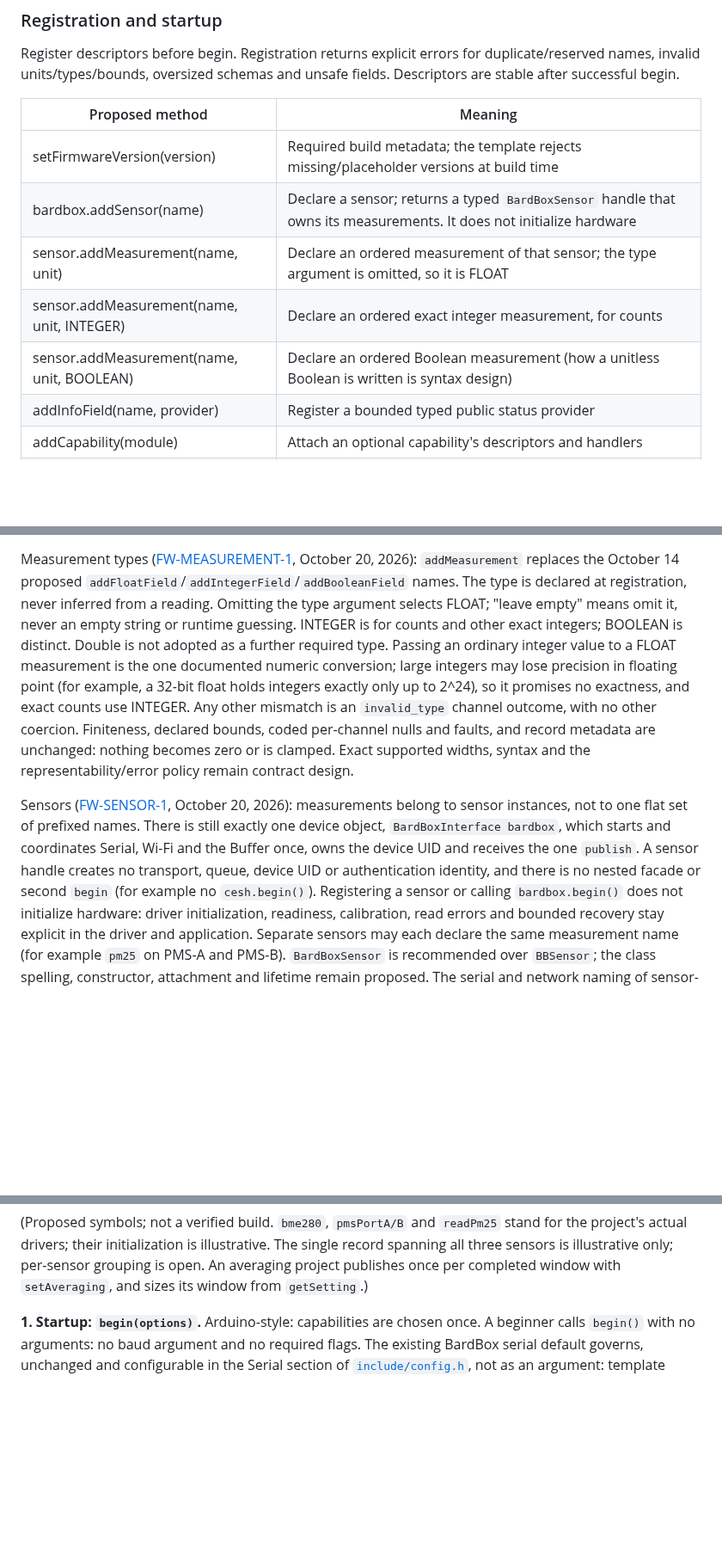
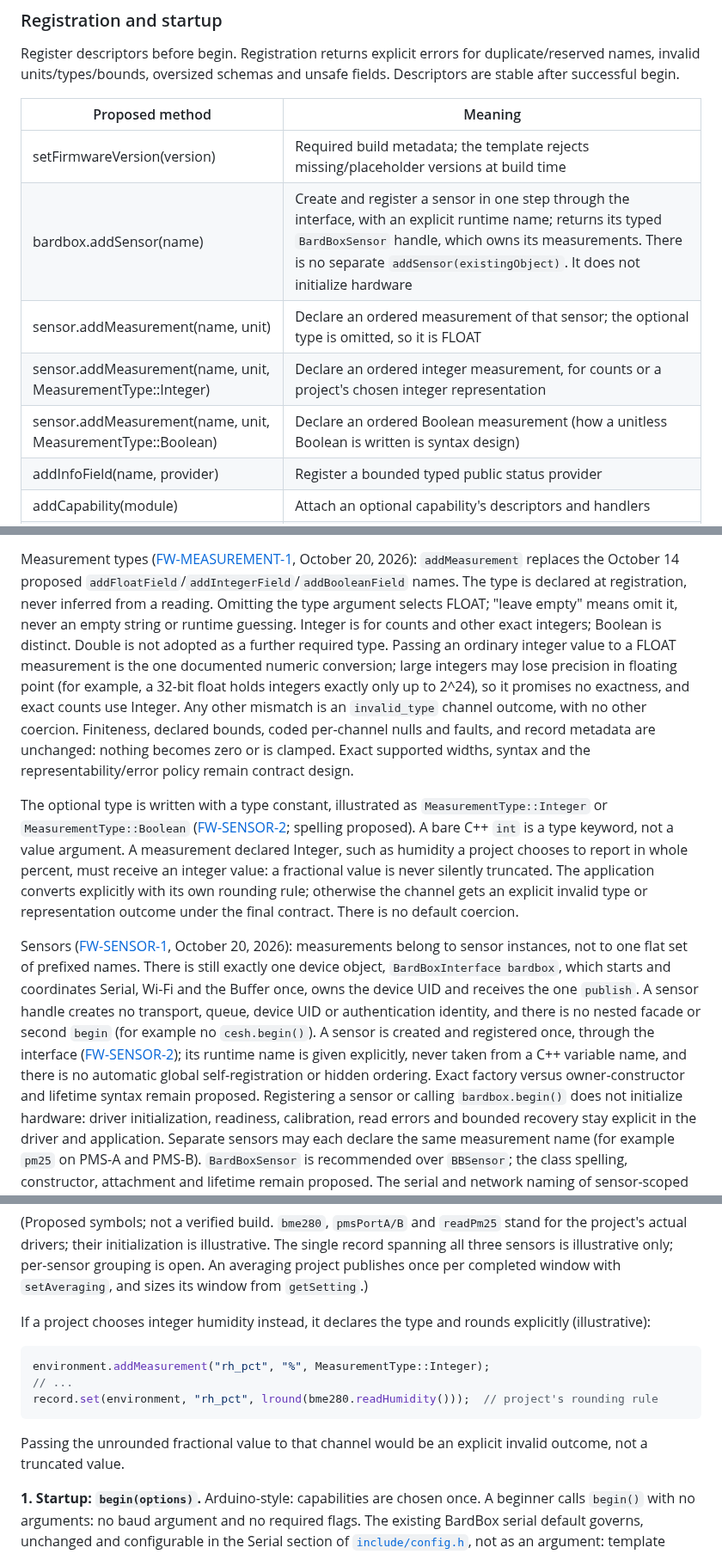
Before and after one commit to bardphysicslab/bardbox, a Markdown page: docs/firmware-base-and-serial-api.md, 3 parts joined by grey strips. Shown at 86% size. Drawn GitHub-style; blank space fills up the shorter version.

Commit message:
One-step sensor registration and MeasurementType constants (FW-SENSOR-2)
Sensors are created and registered once through the interface with an
explicit runtime name (no addSensor(existingObject), hidden global
registration or automatic hardware init; factory versus constructor
syntax proposed). Optional measurement types use constants such as
MeasurementType::Integer/Boolean (spelling proposed); omitted stays FLOAT.
An Integer-declared channel never silently truncates fractional input:
the application rounds explicitly or the channel is invalid. Adds a short
integer-humidity example; sensor scopes, one device publish/begin/UID,
conversion and validation unchanged. Docs only.

Co-Authored-By: Claude Opus 5.5 <noreply@anthropic.com>

````diff
--- a/docs/firmware-base-and-serial-api.md
+++ b/docs/firmware-base-and-serial-api.md
@@ -130,10 +130,10 @@ unsafe fields. Descriptors are stable after successful begin.
 | Proposed method | Meaning |
 | --- | --- |
 | setFirmwareVersion(version) | Required build metadata; the template rejects missing/placeholder versions at build time |
-| bardbox.addSensor(name) | Declare a sensor; returns a typed `BardBoxSensor` handle that owns its measurements. It does not initialize hardware |
-| sensor.addMeasurement(name, unit) | Declare an ordered measurement of that sensor; the type argument is omitted, so it is FLOAT |
-| sensor.addMeasurement(name, unit, INTEGER) | Declare an ordered exact integer measurement, for counts |
-| sensor.addMeasurement(name, unit, BOOLEAN) | Declare an ordered Boolean measurement (how a unitless Boolean is written is syntax design) |
+| bardbox.addSensor(name) | Create and register a sensor in one step through the interface, with an explicit runtime name; returns its typed `BardBoxSensor` handle, which owns its measurements. There is no separate `addSensor(existingObject)`. It does not initialize hardware |
+| sensor.addMeasurement(name, unit) | Declare an ordered measurement of that sensor; the optional type is omitted, so it is FLOAT |
+| sensor.addMeasurement(name, unit, MeasurementType::Integer) | Declare an ordered integer measurement, for counts or a project's chosen integer representation |
+| sensor.addMeasurement(name, unit, MeasurementType::Boolean) | Declare an ordered Boolean measurement (how a unitless Boolean is written is syntax design) |
 | addInfoField(name, provider) | Register a bounded typed public status provider |
 | addCapability(module) | Attach an optional capability's descriptors and handlers |
 | begin(options) | Student startup: validate the complete registration, load settings and enable the chosen capabilities once; return initialization result. Default Serial + Wi-Fi + recording; see [student contract](#proposed-student-contract-draft-for-review) |
@@ -143,16 +143,26 @@ Measurement types ([FW-MEASUREMENT-1](https://github.com/bardphysicslab/bardbox/
 replaces the October 14 proposed `addFloatField`/`addIntegerField`/`addBooleanField`
 names. The type is declared at registration, never inferred from a reading.
 Omitting the type argument selects FLOAT; "leave empty" means omit it, never an
-empty string or runtime guessing. INTEGER is for counts and other exact
-integers; BOOLEAN is distinct. Double is not adopted as a further required
+empty string or runtime guessing. Integer is for counts and other exact
+integers; Boolean is distinct. Double is not adopted as a further required
 type. Passing an ordinary integer value to a FLOAT measurement is the one
 documented numeric conversion; large integers may lose precision in floating
 point (for example, a 32-bit float holds integers exactly only up to 2^24), so
-it promises no exactness, and exact counts use INTEGER. Any other mismatch is
+it promises no exactness, and exact counts use Integer. Any other mismatch is
 an `invalid_type` channel outcome, with no other coercion. Finiteness, declared
 bounds, coded per-channel nulls and faults, and record metadata are unchanged:
 nothing becomes zero or is clamped. Exact supported widths, syntax and the
 representability/error policy remain contract design.
+
+The optional type is written with a type constant, illustrated as
+`MeasurementType::Integer` or `MeasurementType::Boolean`
+([FW-SENSOR-2](https://github.com/bardphysicslab/bardbox/issues/31#issuecomment-6291413717); spelling proposed). A bare C++ `int` is a type keyword,
+not a value argument. A measurement declared Integer, such as humidity a
+project chooses to report in whole percent, must receive an integer value: a
+fractional value is never silently truncated. The application converts
+explicitly with its own rounding rule; otherwise the channel gets an explicit
+invalid type or representation outcome under the final contract. There is no
+default coercion.
 
 Sensors ([FW-SENSOR-1](https://github.com/bardphysicslab/bardbox/issues/31#issuecomment-6291273464), October 20, 2026): measurements belong to sensor
 instances, not to one flat set of prefixed names. There is still exactly one
@@ -160,7 +170,11 @@ device object, `BardBoxInterface bardbox`, which starts and coordinates Serial,
 Wi-Fi and the Buffer once, owns the device UID and receives the one `publish`.
 A sensor handle creates no transport, queue, device UID or authentication
 identity, and there is no nested facade or second `begin` (for example no
-`cesh.begin()`). Registering a sensor or calling `bardbox.begin()` does not
+`cesh.begin()`). A sensor is created and registered once, through the interface
+([FW-SENSOR-2](https://github.com/bardphysicslab/bardbox/issues/31#issuecomment-6291413717)); its runtime name is given explicitly, never taken from a
+C++ variable name, and there is no automatic global self-registration or hidden
+ordering. Exact factory versus owner-constructor and lifetime syntax remain
+proposed. Registering a sensor or calling `bardbox.begin()` does not
 initialize hardware: driver initialization, readiness, calibration, read errors
 and bounded recovery stay explicit in the driver and application. Separate
 sensors may each declare the same measurement name (for example `pm25` on
@@ -255,6 +269,18 @@ void loop() {
 illustrative. The single record spanning all three sensors is illustrative
 only; per-sensor grouping is open. An averaging project publishes once per
 completed window with `setAveraging`, and sizes its window from `getSetting`.)
+
+If a project chooses integer humidity instead, it declares the type and rounds
+explicitly (illustrative):
+
+```cpp
+environment.addMeasurement("rh_pct", "%", MeasurementType::Integer);
+// ...
+record.set(environment, "rh_pct", lround(bme280.readHumidity()));  // project's rounding rule
+```
+
+Passing the unrounded fractional value to that channel would be an explicit
+invalid outcome, not a truncated value.
 
 **1. Startup: `begin(options)`.** Arduino-style: capabilities are chosen once.
 A beginner calls `begin()` with no arguments: no baud argument and no required
````
Also changed, not shown: other parts of docs/firmware-base-and-serial-api.md (+1 -1 lines), docs/DECISIONS.md (+1 -1 lines).
